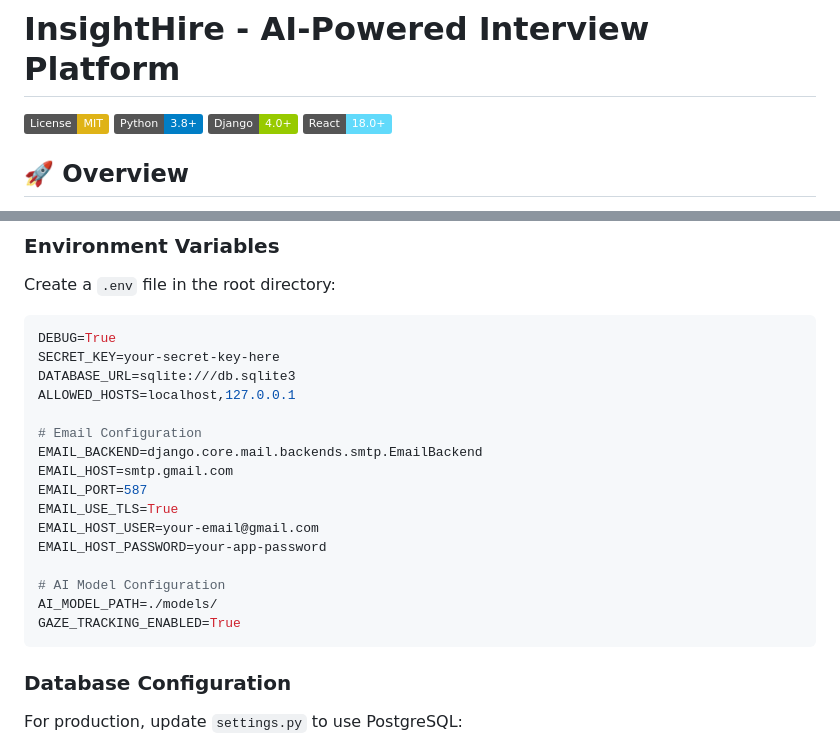
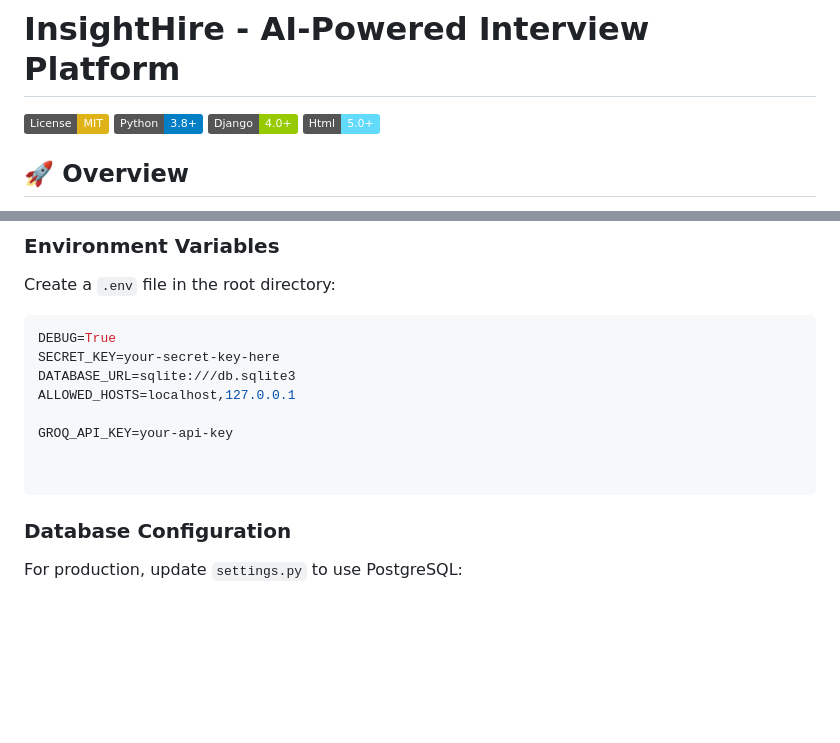
Before and after one commit to amitmore-007/Hiring-Portal-Main, a Markdown page: README.md, 2 parts joined by grey strips. Rendered like a GitHub page; badges without logos; blank space fills up the shorter version.

````diff
--- a/README.md
+++ b/README.md
@@ -3,7 +3,7 @@
 [![License: MIT](https://img.shields.io/badge/License-MIT-yellow.svg)](https://opensource.org/licenses/MIT)
 [![Python](https://img.shields.io/badge/Python-3.8%2B-blue.svg)](https://python.org)
 [![Django](https://img.shields.io/badge/Django-4.0%2B-green.svg)](https://djangoproject.com)
-[![React](https://img.shields.io/badge/React-18.0%2B-61DAFB.svg)](https://reactjs.org)
+[![Html](https://img.shields.io/badge/Html-5.0%2B-61DAFB.svg)](https://html.org)
 
 ## 🚀 Overview
 
@@ -129,17 +129,9 @@ SECRET_KEY=your-secret-key-here
 DATABASE_URL=sqlite:///db.sqlite3
 ALLOWED_HOSTS=localhost,127.0.0.1
 
-# Email Configuration
-EMAIL_BACKEND=django.core.mail.backends.smtp.EmailBackend
-EMAIL_HOST=smtp.gmail.com
-EMAIL_PORT=587
-EMAIL_USE_TLS=True
-EMAIL_HOST_USER=your-email@gmail.com
-EMAIL_HOST_PASSWORD=your-app-password
+GROQ_API_KEY=your-api-key
 
-# AI Model Configuration
-AI_MODEL_PATH=./models/
-GAZE_TRACKING_ENABLED=True
+
 ```
 
 ### Database Configuration
````
